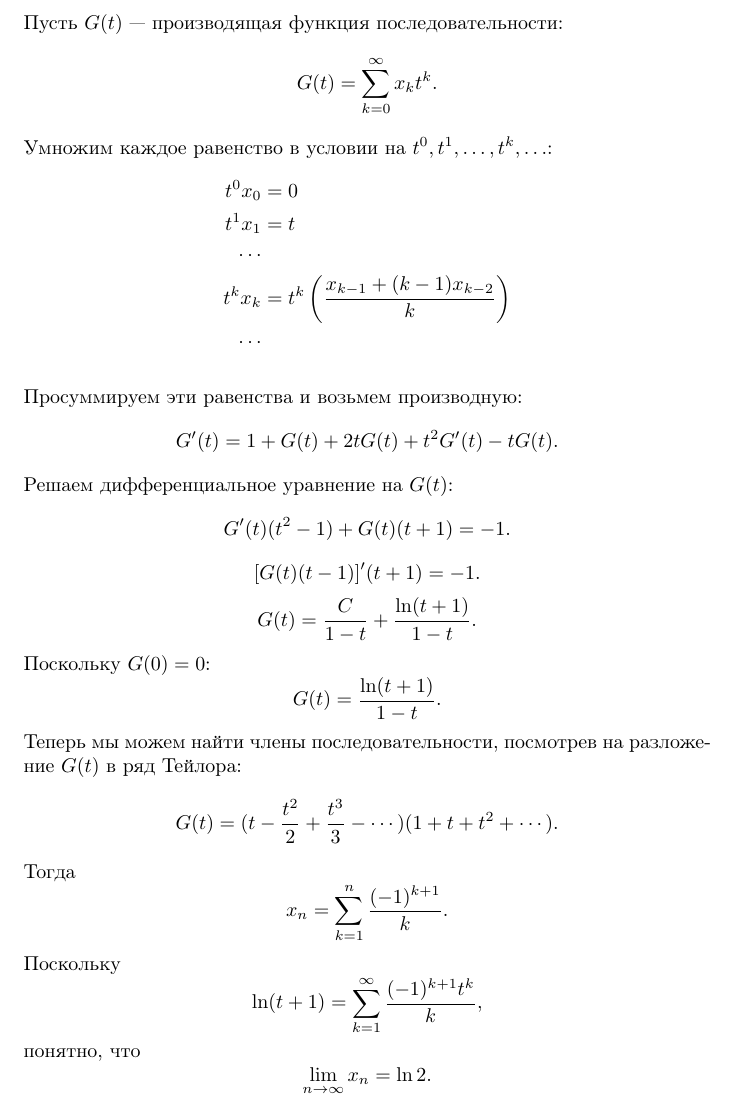
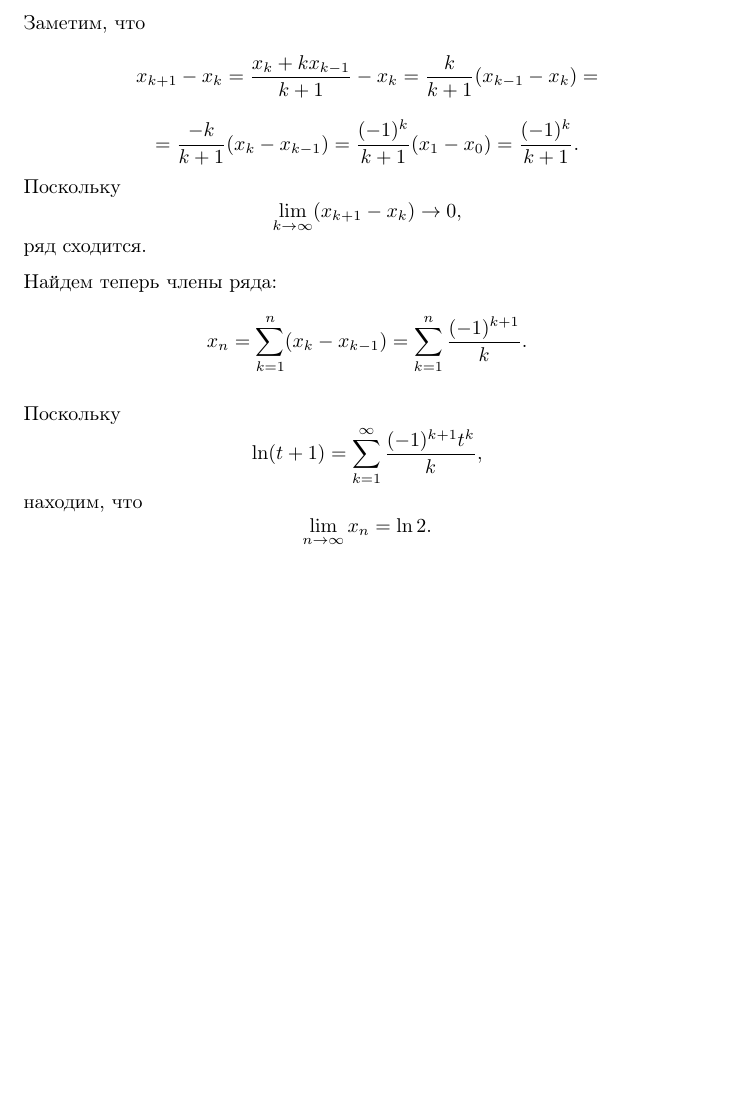
Before and after one commit to efiminem/supershad, a LaTeX document (source/26-05-2013/1/solution 1.tex): part of the page, cut at the place of the change, the shorter picture padded with empty space. Compiled offline with pdfLaTeX.

Commit message:
26-05-2013/1 solutions 1 & 2

```diff
--- a/source/26-05-2013/1/solution 1.tex
+++ b/source/26-05-2013/1/solution 1.tex
@@ -9,31 +9,18 @@
 \pagenumbering{gobble}
 
 \begin{document}
-Пусть $G(t)$ --- производящая функция последовательности:
-$$G(t) = \sum_{k=0}^\infty x_k t^k.$$
-Умножим каждое равенство в условии на $t^0, t^1, \ldots, t^k, \ldots$:
-\begin{align*}
-t^0 x_0 &= 0\\
-t^1 x_1 &= t\\
-\cdots&\\
-t^k x_k &= t^k \left( \frac{x_{k-1} + (k-1)x_{k-2}}{k} \right)\\
-\cdots&
-\end{align*}
+Заметим, что
+$$x_{k+1} - x_k = \frac{x_k + kx_{k-1}}{k+1} - x_k = \frac{k}{k+1} (x_{k-1} - x_k) = $$
+$$ = \frac{-k}{k+1} (x_k - x_{k-1}) = \frac{(-1)^k}{k+1} (x_1 - x_0) = \frac{(-1)^k}{k+1}.$$
+Поскольку
+$$\lim_{k \to \infty} (x_{k+1} - x_k) \to 0,$$
+ряд сходится.
 
-Просуммируем эти равенства и возьмем производную:
-$$G'(t) = 1 + G(t) + 2tG(t) + t^2G'(t) - tG(t).$$
-Решаем дифференциальное уравнение на $G(t)$:
-$$G'(t)(t^2 - 1) + G(t)(t+1) = -1.$$
-$$[G(t)(t-1)]'(t+1) = -1.$$
-$$G(t) = \frac{C}{1-t} + \frac{\ln (t+1)}{1-t}.$$
-Поскольку $G(0) = 0$:
-$$G(t) = \frac{\ln (t+1)}{1-t}.$$
-Теперь мы можем найти члены последовательности, посмотрев на разложение $G(t)$ в ряд Тейлора:
-$$G(t) = (t - \frac{t^2}{2} + \frac{t^3}{3} - \cdots)(1 + t + t^2 + \cdots).$$
-Тогда
-$$x_n = \sum_{k=1}^n \frac{(-1)^{k+1}}{k}.$$
+Найдем теперь члены ряда:
+$$x_n = \sum_{k=1}^n (x_k - x_{k-1}) = \sum_{k=1}^n \frac{(-1)^{k+1}}{k}.$$
+
 Поскольку
 $$\ln(t + 1) = \sum_{k=1}^\infty \frac{(-1)^{k+1}t^k}{k},$$
-понятно, что
+находим, что
 $$\lim_{n \to \infty} x_n = \ln 2.$$
 \end{document}
```
Also changed, not shown: source/26-05-2013/1/solution 2.tex (added, +39 -0 lines), source/26-05-2013/1/solution 1.pdf, source/26-05-2013/1/solution 2.pdf (added), 3 other files.
